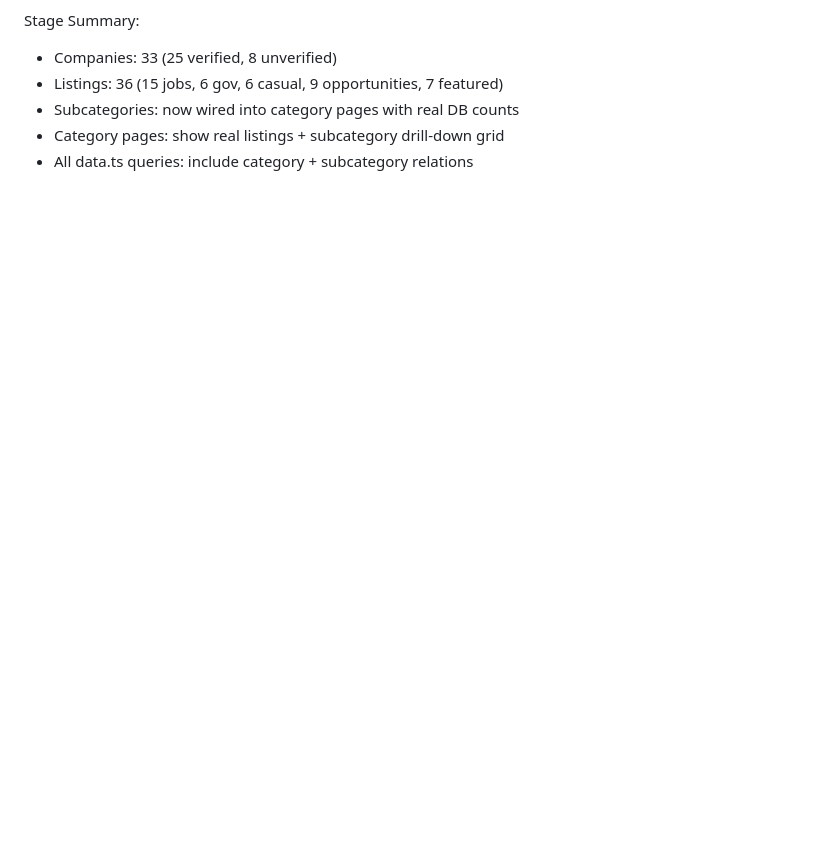
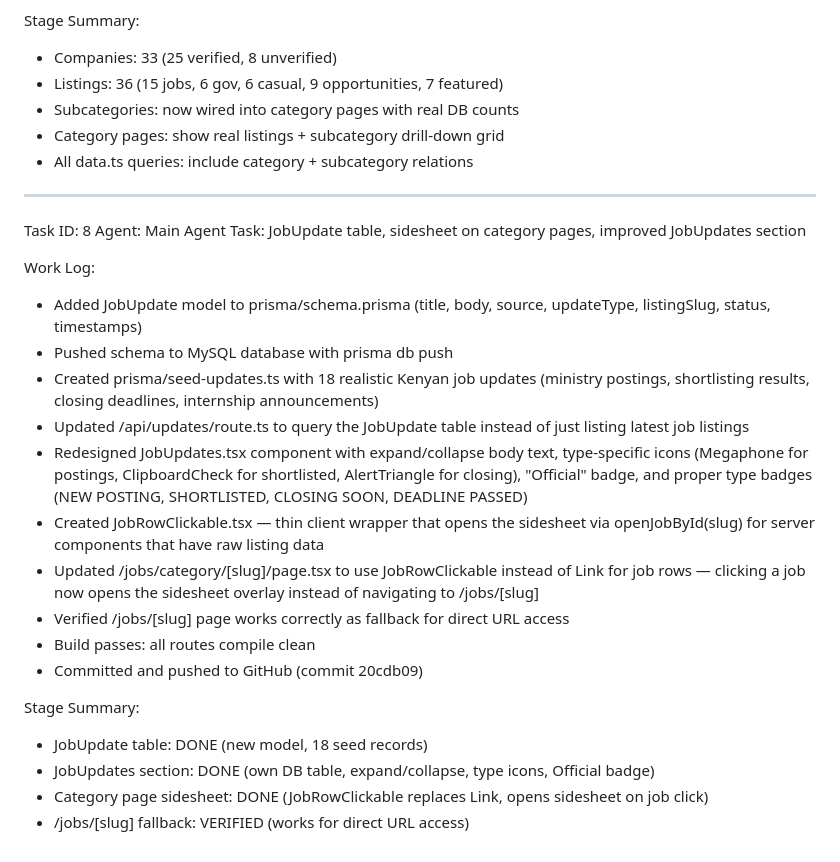
Before and after one commit to Amunga-ke/jobready_website, a Markdown page: worklog.md, the part around the change. Rendered like a GitHub page; blank space fills up the shorter version.

Commit message:
Update worklog with Task 8

```diff
--- a/worklog.md
+++ b/worklog.md
@@ -176,3 +176,26 @@ Stage Summary:
 - Subcategories: now wired into category pages with real DB counts
 - Category pages: show real listings + subcategory drill-down grid
 - All data.ts queries: include category + subcategory relations
+
+---
+Task ID: 8
+Agent: Main Agent
+Task: JobUpdate table, sidesheet on category pages, improved JobUpdates section
+
+Work Log:
+- Added JobUpdate model to prisma/schema.prisma (title, body, source, updateType, listingSlug, status, timestamps)
+- Pushed schema to MySQL database with prisma db push
+- Created prisma/seed-updates.ts with 18 realistic Kenyan job updates (ministry postings, shortlisting results, closing deadlines, internship announcements)
+- Updated /api/updates/route.ts to query the JobUpdate table instead of just listing latest job listings
+- Redesigned JobUpdates.tsx component with expand/collapse body text, type-specific icons (Megaphone for postings, ClipboardCheck for shortlisted, AlertTriangle for closing), "Official" badge, and proper type badges (NEW POSTING, SHORTLISTED, CLOSING SOON, DEADLINE PASSED)
+- Created JobRowClickable.tsx — thin client wrapper that opens the sidesheet via openJobById(slug) for server components that have raw listing data
+- Updated /jobs/category/[slug]/page.tsx to use JobRowClickable instead of Link for job rows — clicking a job now opens the sidesheet overlay instead of navigating to /jobs/[slug]
+- Verified /jobs/[slug] page works correctly as fallback for direct URL access
+- Build passes: all routes compile clean
+- Committed and pushed to GitHub (commit 20cdb09)
+
+Stage Summary:
+- JobUpdate table: DONE (new model, 18 seed records)
+- JobUpdates section: DONE (own DB table, expand/collapse, type icons, Official badge)
+- Category page sidesheet: DONE (JobRowClickable replaces Link, opens sidesheet on job click)
+- /jobs/[slug] fallback: VERIFIED (works for direct URL access)
```
